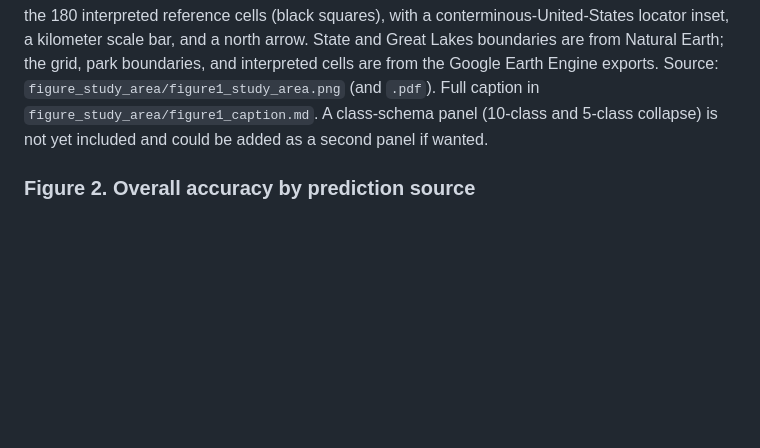
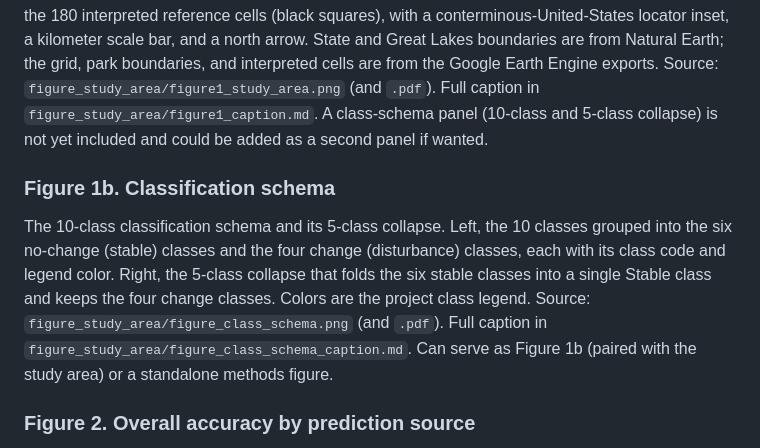
Before and after one commit to mburns2002/Landcover_Interpretation, a Markdown page: manuscript_formatting/figure_captions.md, the part around the change. Rendered like a GitHub page; blank space fills up the shorter version.

```diff
--- a/manuscript_formatting/figure_captions.md
+++ b/manuscript_formatting/figure_captions.md
@@ -19,6 +19,15 @@ grid, park boundaries, and interpreted cells are from the Google Earth Engine ex
 `figure_study_area/figure1_study_area.png` (and `.pdf`). Full caption in
 `figure_study_area/figure1_caption.md`. A class-schema panel (10-class and 5-class collapse) is not
 yet included and could be added as a second panel if wanted.
+
+### Figure 1b. Classification schema
+The 10-class classification schema and its 5-class collapse. Left, the 10 classes grouped into the six
+no-change (stable) classes and the four change (disturbance) classes, each with its class code and
+legend color. Right, the 5-class collapse that folds the six stable classes into a single Stable class
+and keeps the four change classes. Colors are the project class legend. Source:
+`figure_study_area/figure_class_schema.png` (and `.pdf`). Full caption in
+`figure_study_area/figure_class_schema_caption.md`. Can serve as Figure 1b (paired with the study
+area) or a standalone methods figure.
 
 ### Figure 2. Overall accuracy by prediction source
 Overall accuracy, Cohen's kappa, macro-F1, and mean IoU for the six prediction sources (embedding
```
Also changed, not shown: figure_study_area/figure_class_schema_caption.md (added, +9 -0 lines), manuscript_formatting/Methods_and_Results_draft.src.md (+4 -1 lines), manuscript_formatting/draft/Methods_and_Results_draft.md (+6 -1 lines), figure_study_area/figure_class_schema.png (added), 3 other files.
